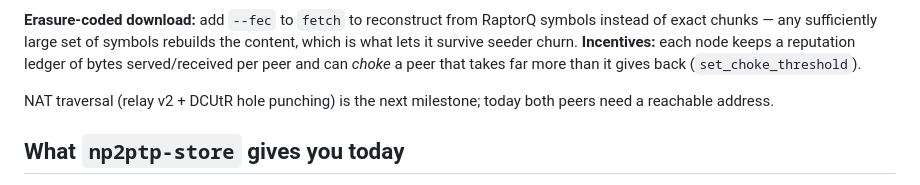
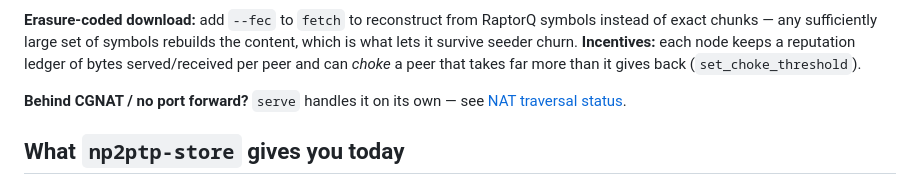
Before and after one commit to LuanBogoqb/np2ptp, a Markdown page: README.md, the part around one of its changes. Drawn GitHub-style.

```diff
--- a/README.md
+++ b/README.md
@@ -145,8 +175,8 @@ which is what lets it survive seeder churn. **Incentives:** each node keeps a re
 ledger of bytes served/received per peer and can *choke* a peer that takes far more than
 it gives back (`set_choke_threshold`).
 
-NAT traversal (relay v2 + DCUtR hole punching) is the next milestone; today both peers
-need a reachable address.
+**Behind CGNAT / no port forward?** `serve` handles it on its own — see
+[NAT traversal status](#nat-traversal-status).
 
 ## What `np2ptp-store` gives you today
 
```
Also changed, not shown: other parts of README.md (+36 -6 lines).
